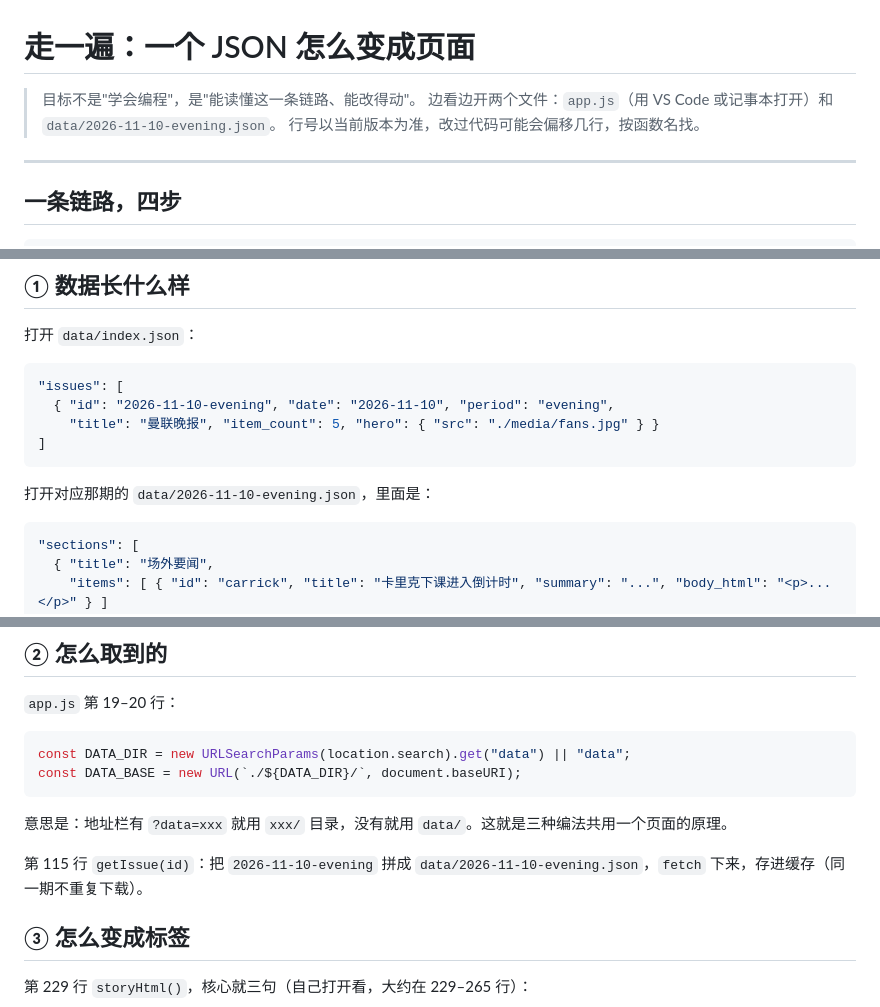
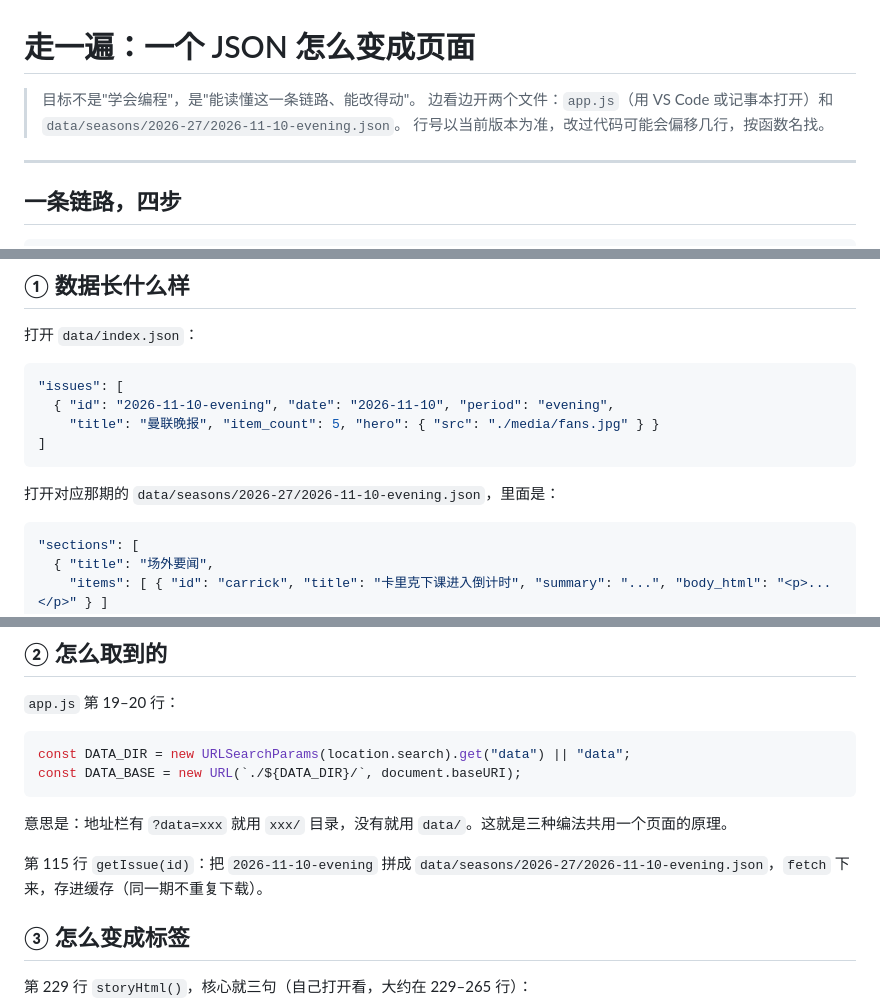
Before and after one commit to SilverHerring1/manutd-daily, a Markdown page: docs/WALKTHROUGH.md, 3 parts joined by grey strips. Rendered like a GitHub page.

````diff
--- a/docs/WALKTHROUGH.md
+++ b/docs/WALKTHROUGH.md
@@ -1,7 +1,7 @@
 # 走一遍：一个 JSON 怎么变成页面
 
 > 目标不是"学会编程"，是"能读懂这一条链路、能改得动"。
-> 边看边开两个文件：`app.js`（用 VS Code 或记事本打开）和 `data/2026-11-10-evening.json`。
+> 边看边开两个文件：`app.js`（用 VS Code 或记事本打开）和 `data/seasons/2026-27/2026-11-10-evening.json`。
 > 行号以当前版本为准，改过代码可能会偏移几行，按函数名找。
 
 ---
@@ -30,7 +30,7 @@
 ]
 ```
 
-打开对应那期的 `data/2026-11-10-evening.json`，里面是：
+打开对应那期的 `data/seasons/2026-27/2026-11-10-evening.json`，里面是：
 
 ```json
 "sections": [
@@ -53,7 +53,7 @@ const DATA_BASE = new URL(`./${DATA_DIR}/`, document.baseURI);
 
 意思是：地址栏有 `?data=xxx` 就用 `xxx/` 目录，没有就用 `data/`。这就是三种编法共用一个页面的原理。
 
-第 115 行 `getIssue(id)`：把 `2026-11-10-evening` 拼成 `data/2026-11-10-evening.json`，`fetch` 下来，存进缓存（同一期不重复下载）。
+第 115 行 `getIssue(id)`：把 `2026-11-10-evening` 拼成 `data/seasons/2026-27/2026-11-10-evening.json`，`fetch` 下来，存进缓存（同一期不重复下载）。
 
 ## ③ 怎么变成标签
 
````
Also changed, not shown: README.md (+23 -1 lines), screenshot-archive-index.png (added), screenshot-archive-season.png (added), screenshot-archive.png (deleted), screenshot.png (deleted), 4 other files.
